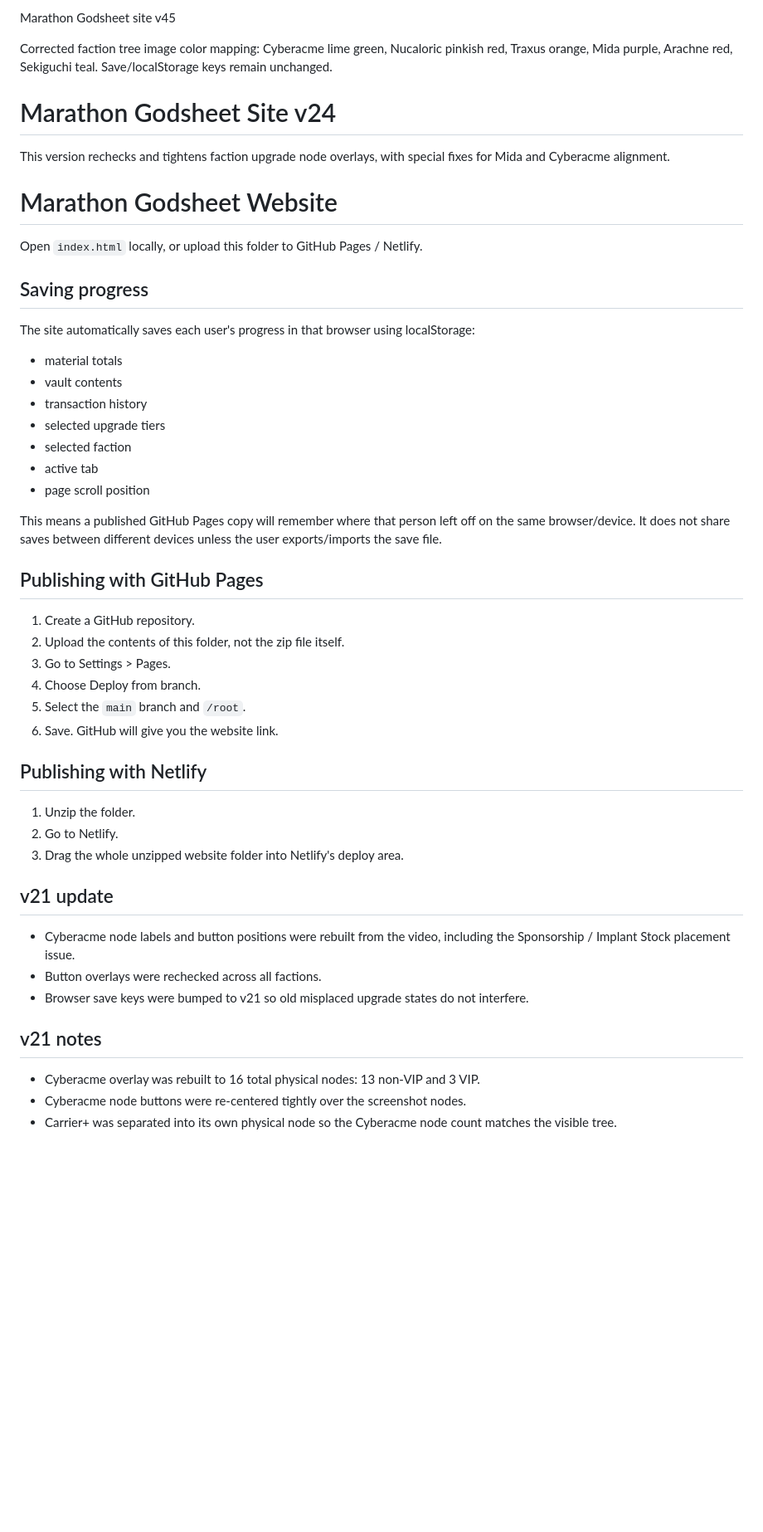
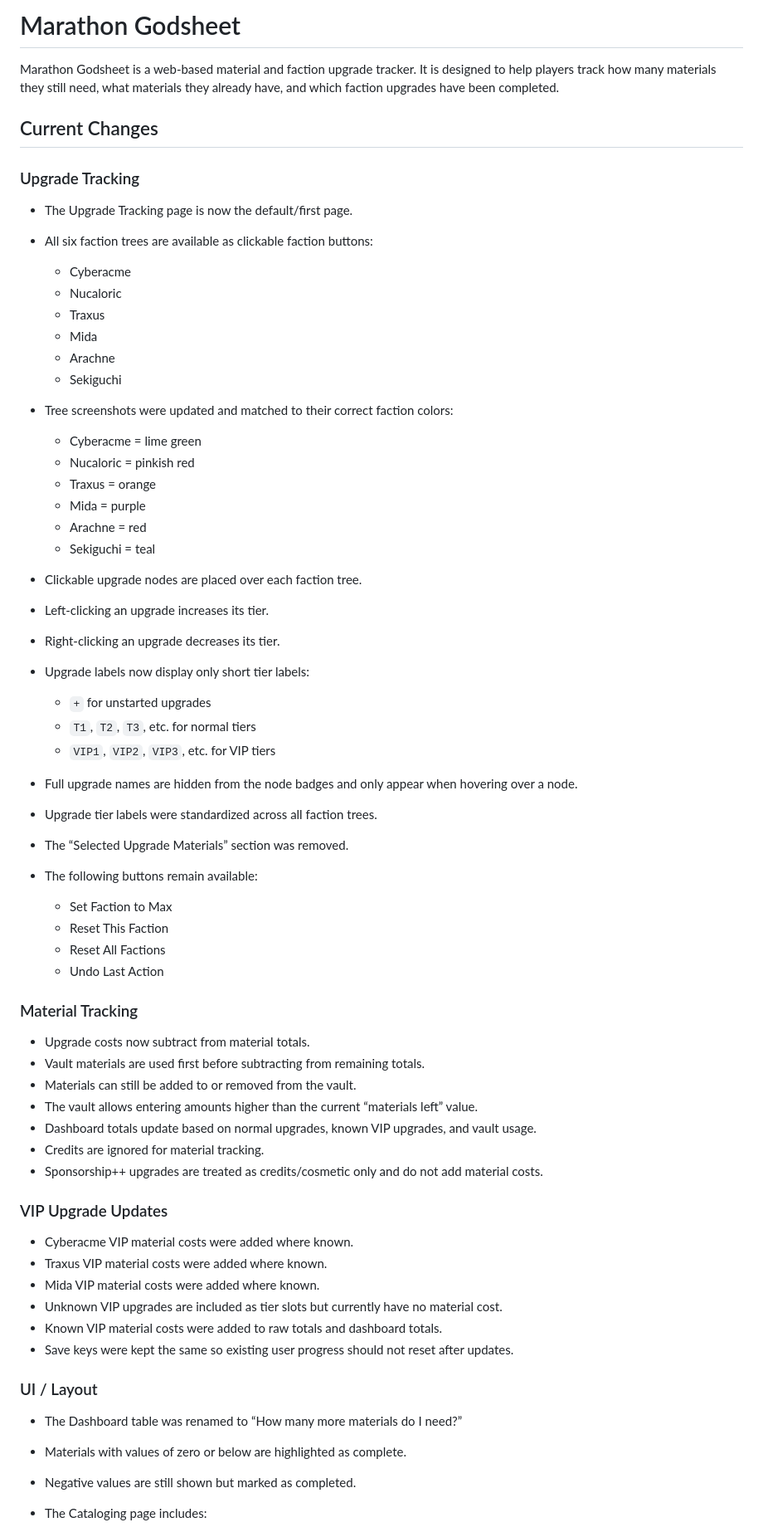
Before and after one commit to marathongodsheet/marathongodsheet, a Markdown page: README.md, the part around one of its changes. Shown at 83% size. GitHub-like rendering; blank space fills up the shorter version.

```diff
--- a/README.md
+++ b/README.md
@@ -1,51 +1,69 @@
-Marathon Godsheet site v45
+# Marathon Godsheet
 
-Corrected faction tree image color mapping: Cyberacme lime green, Nucaloric pinkish red, Traxus orange, Mida purple, Arachne red, Sekiguchi teal. Save/localStorage keys remain unchanged.
+Marathon Godsheet is a web-based material and faction upgrade tracker. It is designed to help players track how many materials they still need, what materials they already have, and which faction upgrades have been completed.
 
-Marathon Godsheet Site v24
-==========================
+## Current Changes
 
-This version rechecks and tightens faction upgrade node overlays, with special fixes for Mida and Cyberacme alignment.
+### Upgrade Tracking
 
-# Marathon Godsheet Website
+* The Upgrade Tracking page is now the default/first page.
+* All six faction trees are available as clickable faction buttons:
 
-Open `index.html` locally, or upload this folder to GitHub Pages / Netlify.
+  * Cyberacme
+  * Nucaloric
+  * Traxus
+  * Mida
+  * Arachne
+  * Sekiguchi
+* Tree screenshots were updated and matched to their correct faction colors:
 
-## Saving progress
-The site automatically saves each user's progress in that browser using localStorage:
+  * Cyberacme = lime green
+  * Nucaloric = pinkish red
+  * Traxus = orange
+  * Mida = purple
+  * Arachne = red
+  * Sekiguchi = teal
+* Clickable upgrade nodes are placed over each faction tree.
+* Left-clicking an upgrade increases its tier.
+* Right-clicking an upgrade decreases its tier.
+* Upgrade labels now display only short tier labels:
 
-- material totals
-- vault contents
-- transaction history
-- selected upgrade tiers
-- selected faction
-- active tab
-- page scroll position
+  * `+` for unstarted upgrades
+  * `T1`, `T2`, `T3`, etc. for normal tiers
+  * `VIP1`, `VIP2`, `VIP3`, etc. for VIP tiers
+* Full upgrade names are hidden from the node badges and only appear when hovering over a node.
+* Upgrade tier labels were standardized across all faction trees.
+* The “Selected Upgrade Materials” section was removed.
+* The following buttons remain available:
 
-This means a published GitHub Pages copy will remember where that person left off on the same browser/device. It does not share saves between different devices unless the user exports/imports the save file.
+  * Set Faction to Max
+  * Reset This Faction
+  * Reset All Factions
+  * Undo Last Action
 
-## Publishing with GitHub Pages
-1. Create a GitHub repository.
-2. Upload the contents of this folder, not the zip file itself.
-3. Go to Settings > Pages.
-4. Choose Deploy from branch.
-5. Select the `main` branch and `/root`.
-6. Save. GitHub will give you the website link.
+### Material Tracking
 
-## Publishing with Netlify
-1. Unzip the folder.
-2. Go to Netlify.
-3. Drag the whole unzipped website folder into Netlify's deploy area.
+* Upgrade costs now subtract from material totals.
+* Vault materials are used first before subtracting from remaining totals.
+* Materials can still be added to or removed from the vault.
+* The vault allows entering amounts higher than the current “materials left” value.
+* Dashboard totals update based on normal upgrades, known VIP upgrades, and vault usage.
+* Credits are ignored for material tracking.
+* Sponsorship++ upgrades are treated as credits/cosmetic only and do not add material costs.
 
+### VIP Upgrade Updates
 
-## v21 update
-- Cyberacme node labels and button positions were rebuilt from the video, including the Sponsorship / Implant Stock placement issue.
-- Button overlays were rechecked across all factions.
-- Browser save keys were bumped to v21 so old misplaced upgrade states do not interfere.
+* Cyberacme VIP material costs were added where known.
+* Traxus VIP material costs were added where known.
+* Mida VIP material costs were added where known.
+* Unknown VIP upgrades are included as tier slots but currently have no material cost.
+* Known VIP material costs were added to raw totals and dashboard totals.
+* Save keys were kept the same so existing user progress should not reset after updates.
 
+### UI / Layout
 
-## v21 notes
-- Cyberacme overlay was rebuilt to 16 total physical nodes: 13 non-VIP and 3 VIP.
-- Cyberacme node buttons were re-centered tightly over the screenshot nodes.
-- Carrier+ was separated into its own physical node so the Cyberacme node count matches the visible tree.
+* The Dashboard table was renamed to “How many more materials do I need?”
+* Materials with values of zero or below are highlighted as complete.
+* Negative values are still shown but marked as completed.
+* The Cataloging page includes:
 
```
Also changed, not shown: other parts of README.md (+24 -26 lines).
